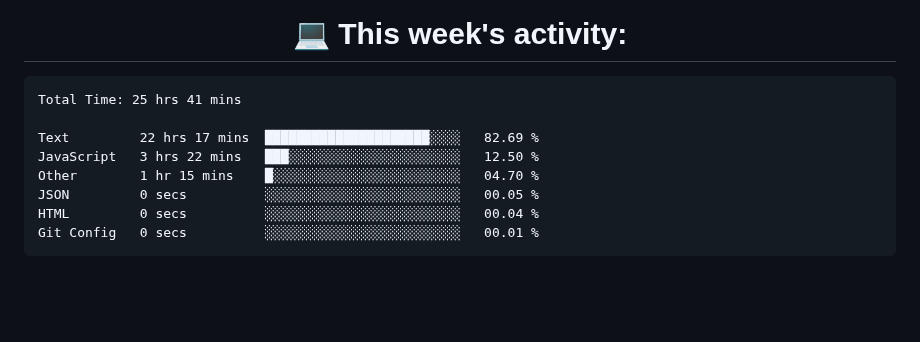
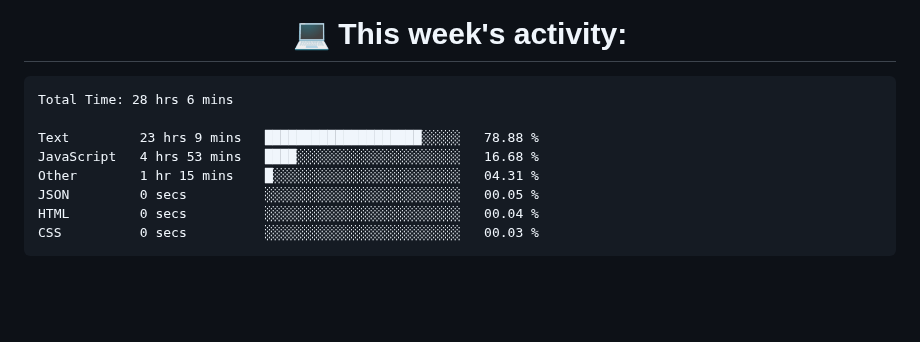
Before and after one commit to nothingnothings/nothingnothings, a Markdown page: README.md, the part around the change. Rendered like a GitHub page.

Commit message:
Updated waka-readme graph with new metrics

````diff
--- a/README.md
+++ b/README.md
@@ -141,14 +141,14 @@
 <!--START_SECTION:waka-->
 
 ```txt
-Total Time: 25 hrs 41 mins
+Total Time: 28 hrs 6 mins
 
-Text         22 hrs 17 mins  █████████████████████░░░░   82.69 %
-JavaScript   3 hrs 22 mins   ███░░░░░░░░░░░░░░░░░░░░░░   12.50 %
-Other        1 hr 15 mins    █░░░░░░░░░░░░░░░░░░░░░░░░   04.70 %
+Text         23 hrs 9 mins   ████████████████████░░░░░   78.88 %
+JavaScript   4 hrs 53 mins   ████░░░░░░░░░░░░░░░░░░░░░   16.68 %
+Other        1 hr 15 mins    █░░░░░░░░░░░░░░░░░░░░░░░░   04.31 %
 JSON         0 secs          ░░░░░░░░░░░░░░░░░░░░░░░░░   00.05 %
 HTML         0 secs          ░░░░░░░░░░░░░░░░░░░░░░░░░   00.04 %
-Git Config   0 secs          ░░░░░░░░░░░░░░░░░░░░░░░░░   00.01 %
+CSS          0 secs          ░░░░░░░░░░░░░░░░░░░░░░░░░   00.03 %
 ```
 
 <!--END_SECTION:waka-->
````
